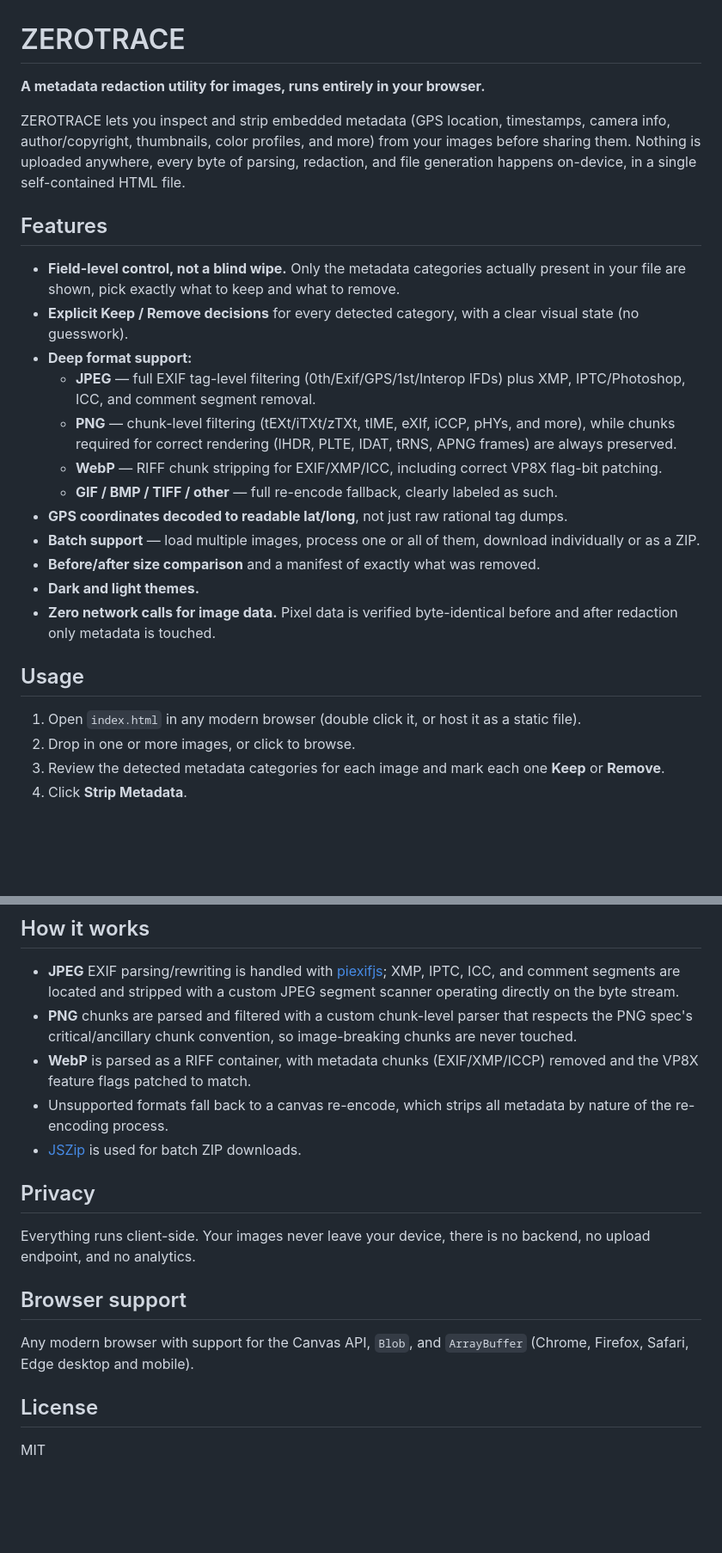
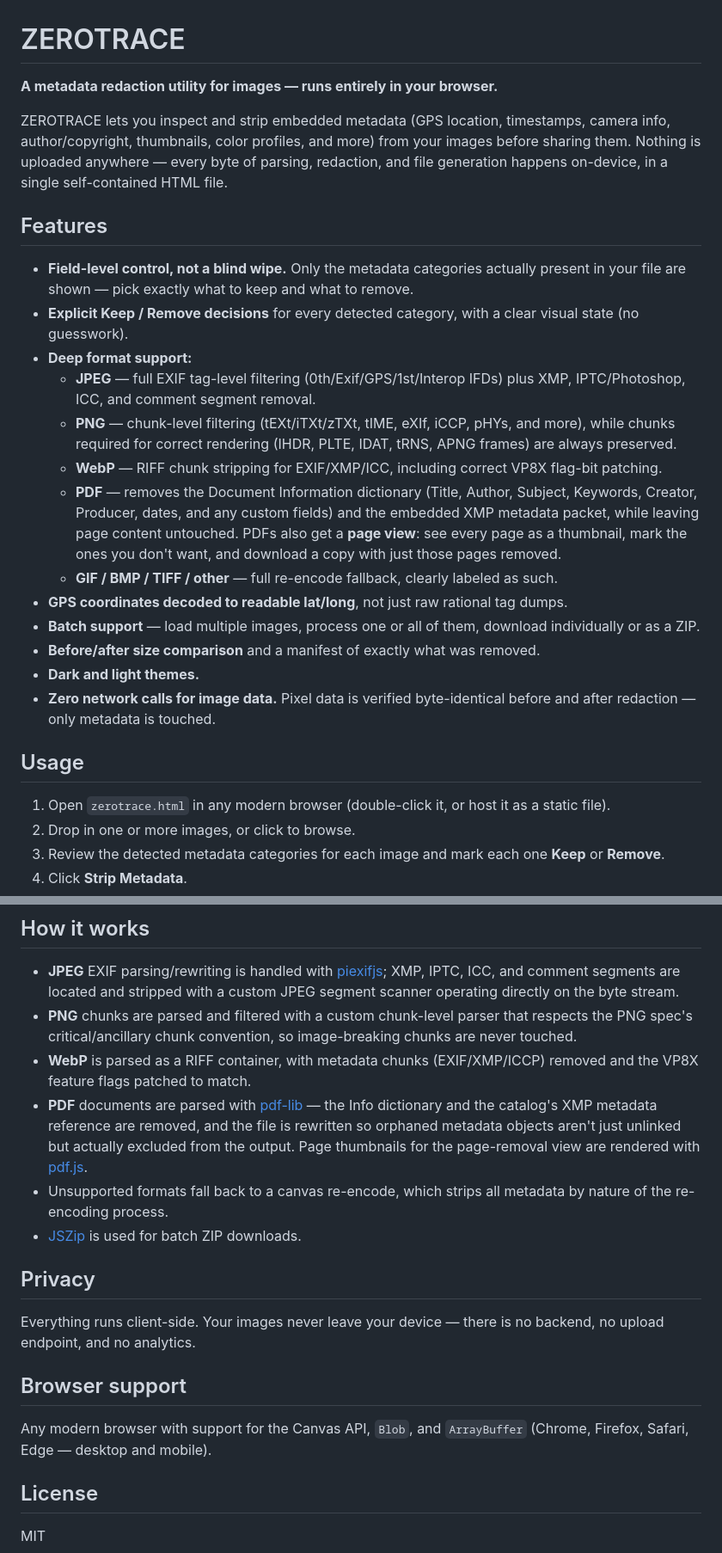
Before and after one commit to gaganverma14/ZeroTrace, a Markdown page: README.md, 2 parts joined by grey strips. Shown at 86% size. Drawn GitHub-style; blank space fills up the shorter version.

Commit message:
Improve README text for clarity and consistency
Updated wording for clarity and consistency throughout the README file.

```diff
--- a/README.md
+++ b/README.md
@@ -1,27 +1,28 @@
 # ZEROTRACE
 
-**A metadata redaction utility for images, runs entirely in your browser.**
+**A metadata redaction utility for images — runs entirely in your browser.**
 
-ZEROTRACE lets you inspect and strip embedded metadata (GPS location, timestamps, camera info, author/copyright, thumbnails, color profiles, and more) from your images before sharing them. Nothing is uploaded anywhere, every byte of parsing, redaction, and file generation happens on-device, in a single self-contained HTML file.
+ZEROTRACE lets you inspect and strip embedded metadata (GPS location, timestamps, camera info, author/copyright, thumbnails, color profiles, and more) from your images before sharing them. Nothing is uploaded anywhere — every byte of parsing, redaction, and file generation happens on-device, in a single self-contained HTML file.
 
 ## Features
 
-- **Field-level control, not a blind wipe.** Only the metadata categories actually present in your file are shown, pick exactly what to keep and what to remove.
+- **Field-level control, not a blind wipe.** Only the metadata categories actually present in your file are shown — pick exactly what to keep and what to remove.
 - **Explicit Keep / Remove decisions** for every detected category, with a clear visual state (no guesswork).
 - **Deep format support:**
   - **JPEG** — full EXIF tag-level filtering (0th/Exif/GPS/1st/Interop IFDs) plus XMP, IPTC/Photoshop, ICC, and comment segment removal.
   - **PNG** — chunk-level filtering (tEXt/iTXt/zTXt, tIME, eXIf, iCCP, pHYs, and more), while chunks required for correct rendering (IHDR, PLTE, IDAT, tRNS, APNG frames) are always preserved.
   - **WebP** — RIFF chunk stripping for EXIF/XMP/ICC, including correct VP8X flag-bit patching.
+  - **PDF** — removes the Document Information dictionary (Title, Author, Subject, Keywords, Creator, Producer, dates, and any custom fields) and the embedded XMP metadata packet, while leaving page content untouched. PDFs also get a **page view**: see every page as a thumbnail, mark the ones you don't want, and download a copy with just those pages removed.
   - **GIF / BMP / TIFF / other** — full re-encode fallback, clearly labeled as such.
 - **GPS coordinates decoded to readable lat/long**, not just raw rational tag dumps.
 - **Batch support** — load multiple images, process one or all of them, download individually or as a ZIP.
 - **Before/after size comparison** and a manifest of exactly what was removed.
 - **Dark and light themes.**
-- **Zero network calls for image data.** Pixel data is verified byte-identical before and after redaction only metadata is touched.
+- **Zero network calls for image data.** Pixel data is verified byte-identical before and after redaction — only metadata is touched.
 
 ## Usage
 
-1. Open `index.html` in any modern browser (double click it, or host it as a static file).
+1. Open `zerotrace.html` in any modern browser (double-click it, or host it as a static file).
 2. Drop in one or more images, or click to browse.
 3. Review the detected metadata categories for each image and mark each one **Keep** or **Remove**.
 4. Click **Strip Metadata**.
@@ -34,16 +35,17 @@ No build step, no server, no dependencies to install — it's a single HTML file
 - **JPEG** EXIF parsing/rewriting is handled with [piexifjs](https://github.com/hMatoba/piexifjs); XMP, IPTC, ICC, and comment segments are located and stripped with a custom JPEG segment scanner operating directly on the byte stream.
 - **PNG** chunks are parsed and filtered with a custom chunk-level parser that respects the PNG spec's critical/ancillary chunk convention, so image-breaking chunks are never touched.
 - **WebP** is parsed as a RIFF container, with metadata chunks (EXIF/XMP/ICCP) removed and the VP8X feature flags patched to match.
+- **PDF** documents are parsed with [pdf-lib](https://pdf-lib.js.org/) — the Info dictionary and the catalog's XMP metadata reference are removed, and the file is rewritten so orphaned metadata objects aren't just unlinked but actually excluded from the output. Page thumbnails for the page-removal view are rendered with [pdf.js](https://mozilla.github.io/pdf.js/).
 - Unsupported formats fall back to a canvas re-encode, which strips all metadata by nature of the re-encoding process.
 - [JSZip](https://github.com/Stuk/jszip) is used for batch ZIP downloads.
 
 ## Privacy
 
-Everything runs client-side. Your images never leave your device, there is no backend, no upload endpoint, and no analytics.
+Everything runs client-side. Your images never leave your device — there is no backend, no upload endpoint, and no analytics.
 
 ## Browser support
 
-Any modern browser with support for the Canvas API, `Blob`, and `ArrayBuffer` (Chrome, Firefox, Safari, Edge desktop and mobile).
+Any modern browser with support for the Canvas API, `Blob`, and `ArrayBuffer` (Chrome, Firefox, Safari, Edge — desktop and mobile).
 
 ## License
 
```
